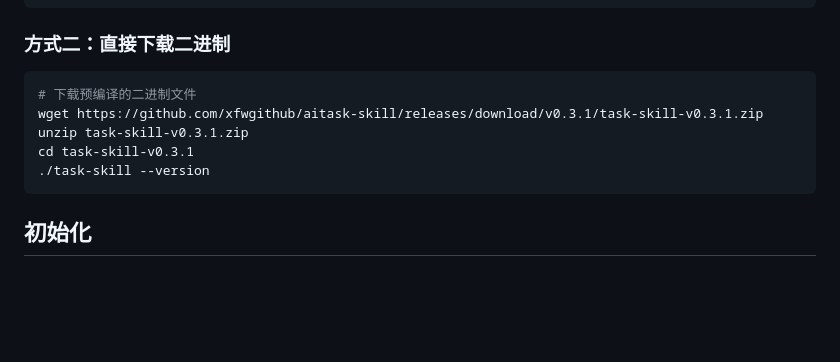
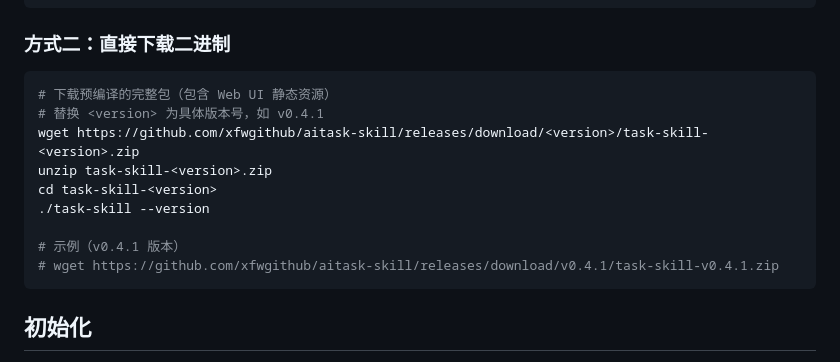
Before and after one commit to xfwgithub/aitask-skill, a Markdown page: task-management/SKILL.md, the part around the change. Drawn GitHub-style; blank space fills up the shorter version.

Commit message:
docs: use version placeholder in SKILL.md
- Replace hardcoded version with <version> placeholder
- Add example comment showing actual version usage
- Clarify that download includes Web UI static resources

````diff
--- a/task-management/SKILL.md
+++ b/task-management/SKILL.md
@@ -56,11 +56,15 @@ pip install -e .
 ### 方式二：直接下载二进制
 
 ```bash
-# 下载预编译的二进制文件
-wget https://github.com/xfwgithub/aitask-skill/releases/download/v0.3.1/task-skill-v0.3.1.zip
-unzip task-skill-v0.3.1.zip
-cd task-skill-v0.3.1
+# 下载预编译的完整包（包含 Web UI 静态资源）
+# 替换 <version> 为具体版本号，如 v0.4.1
+wget https://github.com/xfwgithub/aitask-skill/releases/download/<version>/task-skill-<version>.zip
+unzip task-skill-<version>.zip
+cd task-skill-<version>
 ./task-skill --version
+
+# 示例（v0.4.1 版本）
+# wget https://github.com/xfwgithub/aitask-skill/releases/download/v0.4.1/task-skill-v0.4.1.zip
 ```
 
 ## 初始化
````
